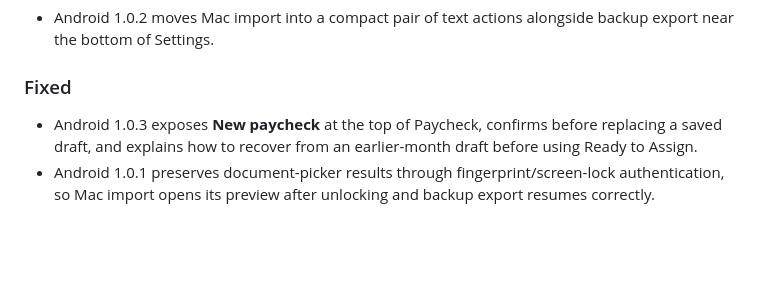
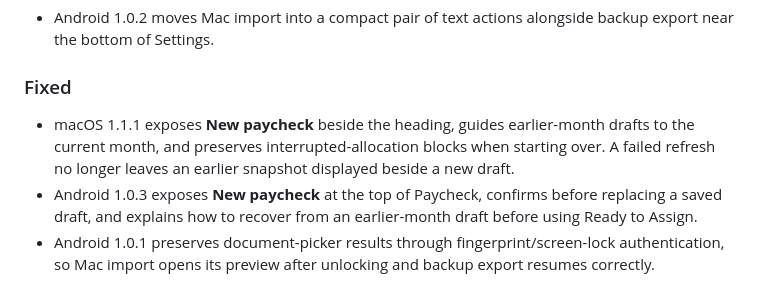
Before and after one commit to rorymcdaniel/payday, a Markdown page: CHANGELOG.md, the part around the change. GitHub-like rendering; blank space fills up the shorter version.

```diff
--- a/CHANGELOG.md
+++ b/CHANGELOG.md
@@ -10,6 +10,7 @@ All notable changes to Payday will be documented here. The project follows [Keep
 
 ### Fixed
 
+- macOS 1.1.1 exposes **New paycheck** beside the heading, guides earlier-month drafts to the current month, and preserves interrupted-allocation blocks when starting over. A failed refresh no longer leaves an earlier snapshot displayed beside a new draft.
 - Android 1.0.3 exposes **New paycheck** at the top of Paycheck, confirms before replacing a saved draft, and explains how to recover from an earlier-month draft before using Ready to Assign.
 - Android 1.0.1 preserves document-picker results through fingerprint/screen-lock authentication, so Mac import opens its preview after unlocking and backup export resumes correctly.
 
```
Also changed, not shown: README.md (+3 -1 lines), docs/verification.md (+8 -0 lines), docs/screenshots/paycheck-earlier-month-v1.1.1.png (added), docs/screenshots/paycheck-v1.1.1.png (added), 4 other files.
